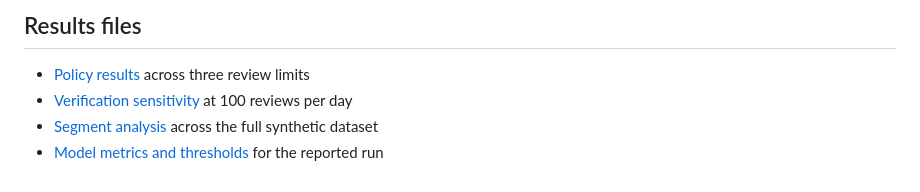
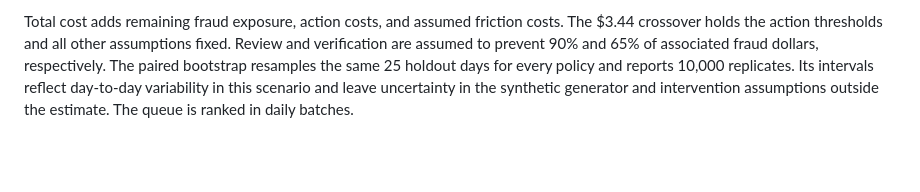
Before and after one commit to shraoshree/fraud-strategy-simulator, a Markdown page: README.md, the part around one of its changes. GitHub-like rendering; blank space fills up the shorter version.

```diff
--- a/README.md
+++ b/README.md
@@ -45,7 +38,2 @@ Rules-only and score-only overflow is approved. Each strategy uses the same dail
 
-## Results files
-
-- [Policy results](results/policy_comparison.csv) across three review limits
-- [Verification sensitivity](results/sensitivity.csv) at 100 reviews per day
-- [Segment analysis](results/segments.csv) across the full synthetic dataset
-- [Model metrics and thresholds](results/metrics.json) for the reported run
+Total cost adds remaining fraud exposure, action costs, and assumed friction costs. The $3.44 crossover holds the action thresholds and all other assumptions fixed. Review and verification are assumed to prevent 90% and 65% of associated fraud dollars, respectively. The paired bootstrap resamples the same 25 holdout days for every policy and reports 10,000 replicates. Its intervals reflect day-to-day variability in this scenario and leave uncertainty in the synthetic generator and intervention assumptions outside the estimate. The queue is ranked in daily batches.
```
Also changed, not shown: other parts of README.md (+18 -25 lines), DECISION_MEMO.md (+13 -17 lines), results/capacity.png, results/friction_tradeoff.png (added), 16 other files.
